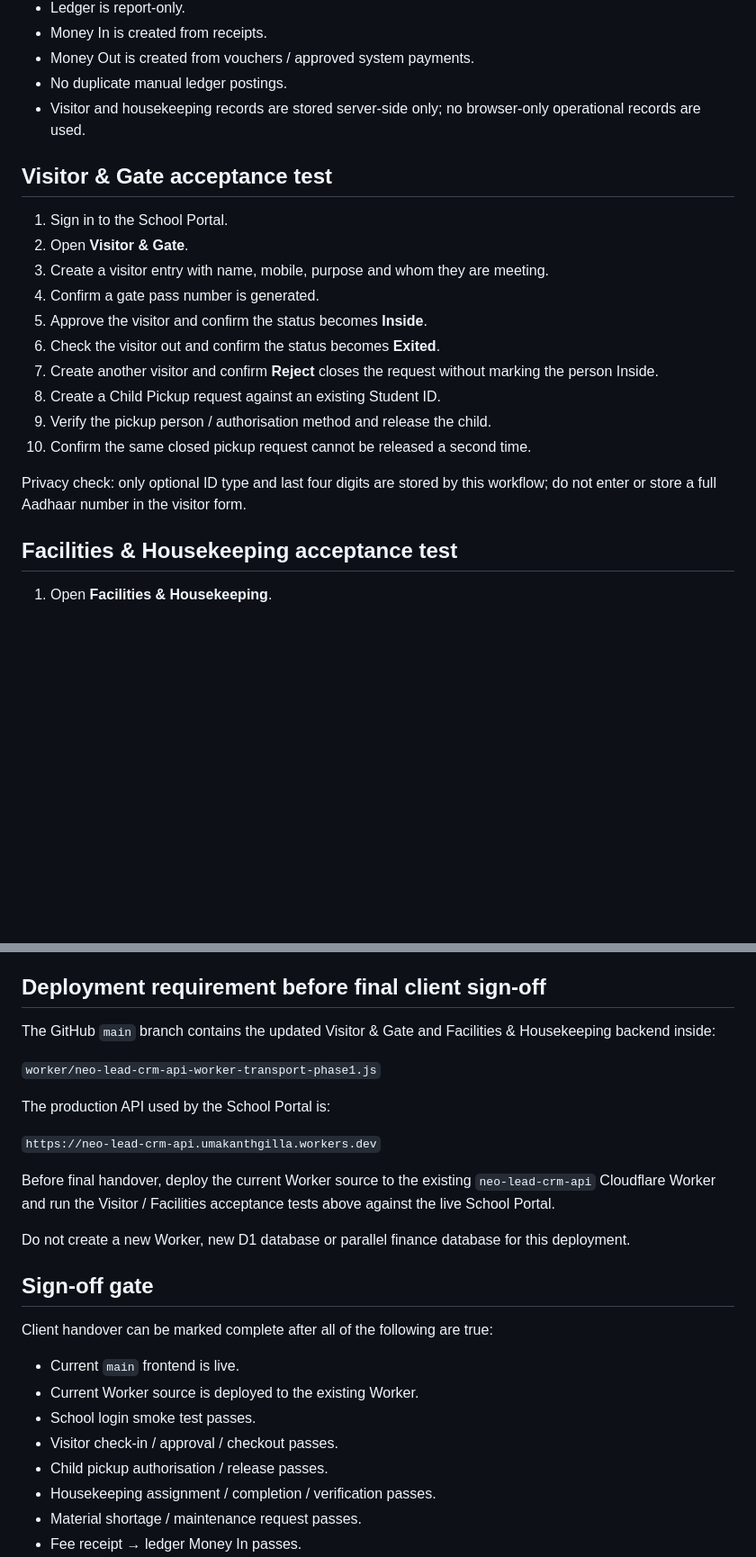
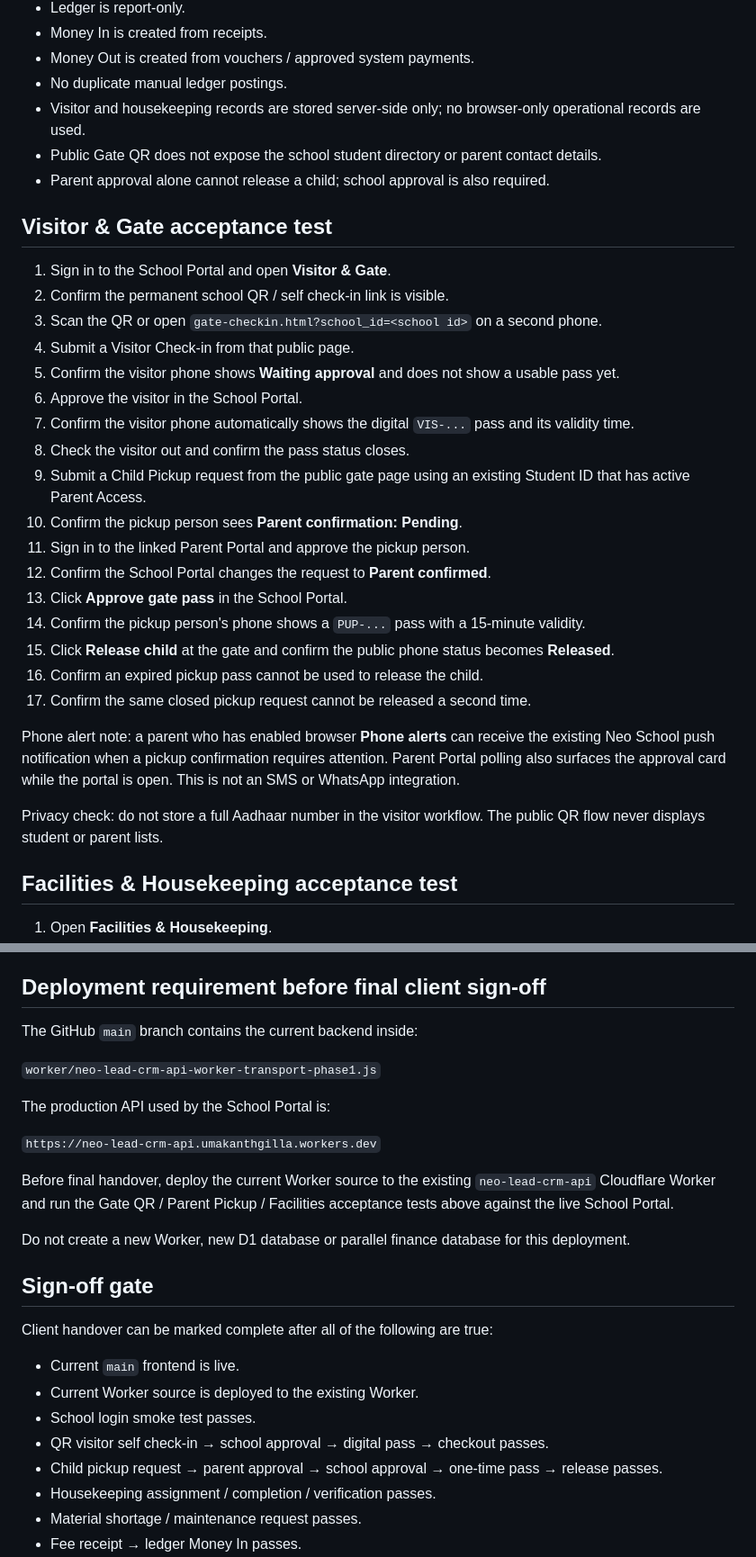
Before and after one commit to umakanthgilla/neo-school-india-website, a Markdown page: CLIENT_HANDOVER_CHECKLIST.md, 2 parts joined by grey strips. Shown at 90% size. Rendered like a GitHub page; blank space fills up the shorter version.

Commit message:
Update handover checks for QR gate safety flow

```diff
--- a/CLIENT_HANDOVER_CHECKLIST.md
+++ b/CLIENT_HANDOVER_CHECKLIST.md
@@ -51,21 +58,32 @@ Last updated: 30 September 2026
 - Money Out is created from vouchers / approved system payments.
 - No duplicate manual ledger postings.
 - Visitor and housekeeping records are stored server-side only; no browser-only operational records are used.
+- Public Gate QR does not expose the school student directory or parent contact details.
+- Parent approval alone cannot release a child; school approval is also required.
 
 ## Visitor & Gate acceptance test
 
-1. Sign in to the School Portal.
-2. Open **Visitor & Gate**.
-3. Create a visitor entry with name, mobile, purpose and whom they are meeting.
-4. Confirm a gate pass number is generated.
-5. Approve the visitor and confirm the status becomes **Inside**.
-6. Check the visitor out and confirm the status becomes **Exited**.
-7. Create another visitor and confirm **Reject** closes the request without marking the person Inside.
-8. Create a Child Pickup request against an existing Student ID.
-9. Verify the pickup person / authorisation method and release the child.
-10. Confirm the same closed pickup request cannot be released a second time.
+1. Sign in to the School Portal and open **Visitor & Gate**.
+2. Confirm the permanent school QR / self check-in link is visible.
+3. Scan the QR or open `gate-checkin.html?school_id=<school id>` on a second phone.
+4. Submit a Visitor Check-in from that public page.
+5. Confirm the visitor phone shows **Waiting approval** and does not show a usable pass yet.
+6. Approve the visitor in the School Portal.
+7. Confirm the visitor phone automatically shows the digital `VIS-...` pass and its validity time.
+8. Check the visitor out and confirm the pass status closes.
+9. Submit a Child Pickup request from the public gate page using an existing Student ID that has active Parent Access.
+10. Confirm the pickup person sees **Parent confirmation: Pending**.
+11. Sign in to the linked Parent Portal and approve the pickup person.
+12. Confirm the School Portal changes the request to **Parent confirmed**.
+13. Click **Approve gate pass** in the School Portal.
+14. Confirm the pickup person's phone shows a `PUP-...` pass with a 15-minute validity.
+15. Click **Release child** at the gate and confirm the public phone status becomes **Released**.
+16. Confirm an expired pickup pass cannot be used to release the child.
+17. Confirm the same closed pickup request cannot be released a second time.
 
-Privacy check: only optional ID type and last four digits are stored by this workflow; do not enter or store a full Aadhaar number in the visitor form.
+Phone alert note: a parent who has enabled browser **Phone alerts** can receive the existing Neo School push notification when a pickup confirmation requires attention. Parent Portal polling also surfaces the approval card while the portal is open. This is not an SMS or WhatsApp integration.
+
+Privacy check: do not store a full Aadhaar number in the visitor workflow. The public QR flow never displays student or parent lists.
 
 ## Facilities & Housekeeping acceptance test
 
@@ -133,7 +151,7 @@ Privacy check: only optional ID type and last four digits are stored by this wor
 
 ## Deployment requirement before final client sign-off
 
-The GitHub `main` branch contains the updated Visitor & Gate and Facilities & Housekeeping backend inside:
+The GitHub `main` branch contains the current backend inside:
 
 `worker/neo-lead-crm-api-worker-transport-phase1.js`
 
@@ -141,7 +159,7 @@ The production API used by the School Portal is:
 
 `https://neo-lead-crm-api.umakanthgilla.workers.dev`
 
-Before final handover, deploy the current Worker source to the existing `neo-lead-crm-api` Cloudflare Worker and run the Visitor / Facilities acceptance tests above against the live School Portal.
+Before final handover, deploy the current Worker source to the existing `neo-lead-crm-api` Cloudflare Worker and run the Gate QR / Parent Pickup / Facilities acceptance tests above against the live School Portal.
 
 Do not create a new Worker, new D1 database or parallel finance database for this deployment.
 
@@ -152,8 +170,8 @@ Client handover can be marked complete after all of the following are true:
 - Current `main` frontend is live.
 - Current Worker source is deployed to the existing Worker.
 - School login smoke test passes.
-- Visitor check-in / approval / checkout passes.
-- Child pickup authorisation / release passes.
+- QR visitor self check-in → school approval → digital pass → checkout passes.
+- Child pickup request → parent approval → school approval → one-time pass → release passes.
 - Housekeeping assignment / completion / verification passes.
 - Material shortage / maintenance request passes.
 - Fee receipt → ledger Money In passes.
```
Also changed, not shown: other parts of CLIENT_HANDOVER_CHECKLIST.md (+10 -3 lines).
